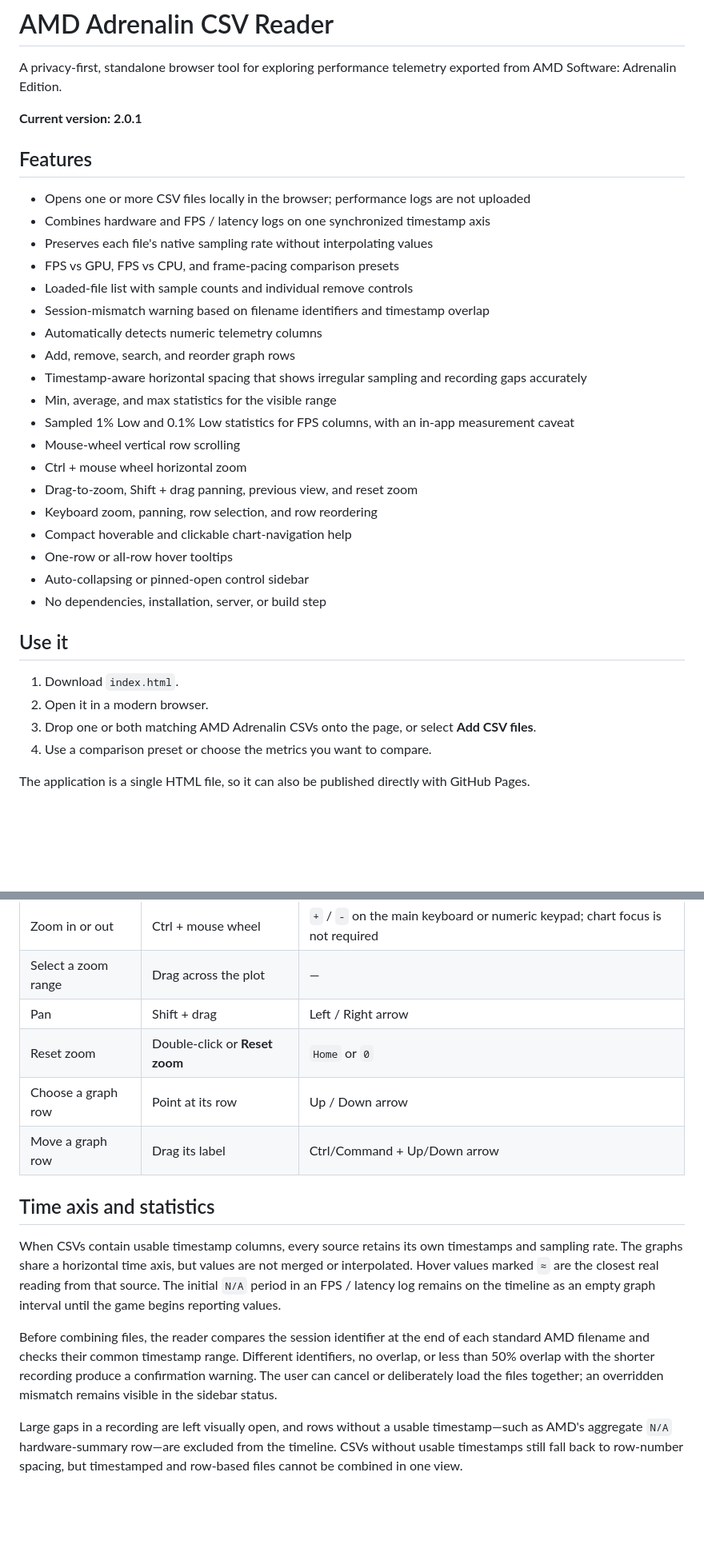
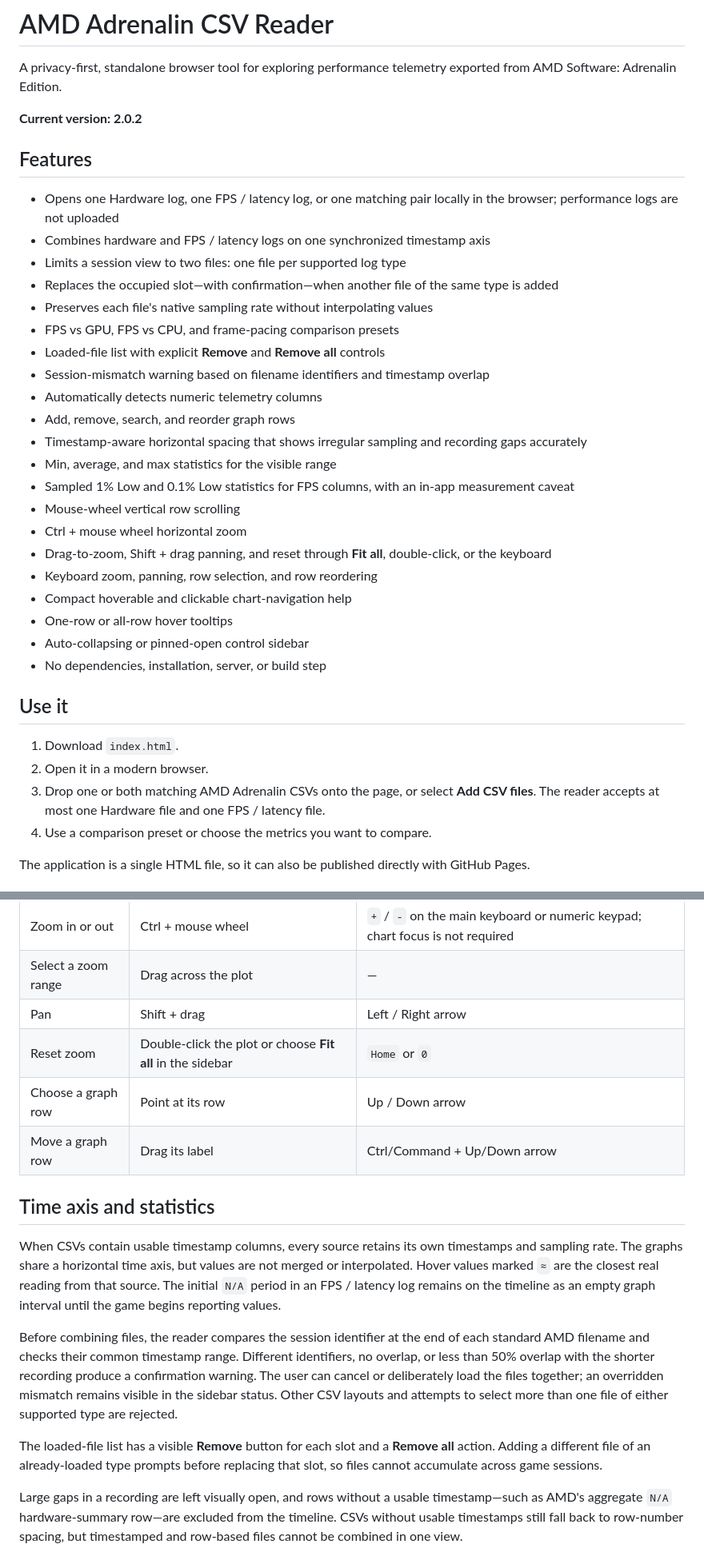
Before and after one commit to deftmousetail/Adrenalin-logs, a Markdown page: README.md, 2 parts joined by grey strips. Shown at 80% size. Drawn GitHub-style; blank space fills up the shorter version.

Commit message:
Document two-file session workflow

```diff
--- a/README.md
+++ b/README.md
@@ -2,15 +2,17 @@
 
 A privacy-first, standalone browser tool for exploring performance telemetry exported from AMD Software: Adrenalin Edition.
 
-**Current version: 2.0.1**
+**Current version: 2.0.2**
 
 ## Features
 
-- Opens one or more CSV files locally in the browser; performance logs are not uploaded
+- Opens one Hardware log, one FPS / latency log, or one matching pair locally in the browser; performance logs are not uploaded
 - Combines hardware and FPS / latency logs on one synchronized timestamp axis
+- Limits a session view to two files: one file per supported log type
+- Replaces the occupied slot—with confirmation—when another file of the same type is added
 - Preserves each file's native sampling rate without interpolating values
 - FPS vs GPU, FPS vs CPU, and frame-pacing comparison presets
-- Loaded-file list with sample counts and individual remove controls
+- Loaded-file list with explicit **Remove** and **Remove all** controls
 - Session-mismatch warning based on filename identifiers and timestamp overlap
 - Automatically detects numeric telemetry columns
 - Add, remove, search, and reorder graph rows
@@ -19,7 +21,7 @@ A privacy-first, standalone browser tool for exploring performance telemetry exp
 - Sampled 1% Low and 0.1% Low statistics for FPS columns, with an in-app measurement caveat
 - Mouse-wheel vertical row scrolling
 - Ctrl + mouse wheel horizontal zoom
-- Drag-to-zoom, Shift + drag panning, previous view, and reset zoom
+- Drag-to-zoom, Shift + drag panning, and reset through **Fit all**, double-click, or the keyboard
 - Keyboard zoom, panning, row selection, and row reordering
 - Compact hoverable and clickable chart-navigation help
 - One-row or all-row hover tooltips
@@ -30,7 +32,7 @@ A privacy-first, standalone browser tool for exploring performance telemetry exp
 
 1. Download `index.html`.
 2. Open it in a modern browser.
-3. Drop one or both matching AMD Adrenalin CSVs onto the page, or select **Add CSV files**.
+3. Drop one or both matching AMD Adrenalin CSVs onto the page, or select **Add CSV files**. The reader accepts at most one Hardware file and one FPS / latency file.
 4. Use a comparison preset or choose the metrics you want to compare.
 
 The application is a single HTML file, so it can also be published directly with GitHub Pages.
@@ -42,7 +44,7 @@ The application is a single HTML file, so it can also be published directly with
 | Zoom in or out | Ctrl + mouse wheel | `+` / `-` on the main keyboard or numeric keypad; chart focus is not required |
 | Select a zoom range | Drag across the plot | — |
 | Pan | Shift + drag | Left / Right arrow |
-| Reset zoom | Double-click or **Reset zoom** | `Home` or `0` |
+| Reset zoom | Double-click the plot or choose **Fit all** in the sidebar | `Home` or `0` |
 | Choose a graph row | Point at its row | Up / Down arrow |
 | Move a graph row | Drag its label | Ctrl/Command + Up/Down arrow |
 
@@ -50,7 +52,9 @@ The application is a single HTML file, so it can also be published directly with
 
 When CSVs contain usable timestamp columns, every source retains its own timestamps and sampling rate. The graphs share a horizontal time axis, but values are not merged or interpolated. Hover values marked `≈` are the closest real reading from that source. The initial `N/A` period in an FPS / latency log remains on the timeline as an empty graph interval until the game begins reporting values.
 
-Before combining files, the reader compares the session identifier at the end of each standard AMD filename and checks their common timestamp range. Different identifiers, no overlap, or less than 50% overlap with the shorter recording produce a confirmation warning. The user can cancel or deliberately load the files together; an overridden mismatch remains visible in the sidebar status.
+Before combining files, the reader compares the session identifier at the end of each standard AMD filename and checks their common timestamp range. Different identifiers, no overlap, or less than 50% overlap with the shorter recording produce a confirmation warning. The user can cancel or deliberately load the files together; an overridden mismatch remains visible in the sidebar status. Other CSV layouts and attempts to select more than one file of either supported type are rejected.
+
+The loaded-file list has a visible **Remove** button for each slot and a **Remove all** action. Adding a different file of an already-loaded type prompts before replacing that slot, so files cannot accumulate across game sessions.
 
 Large gaps in a recording are left visually open, and rows without a usable timestamp—such as AMD's aggregate `N/A` hardware-summary row—are excluded from the timeline. CSVs without usable timestamps still fall back to row-number spacing, but timestamped and row-based files cannot be combined in one view.
 
```
